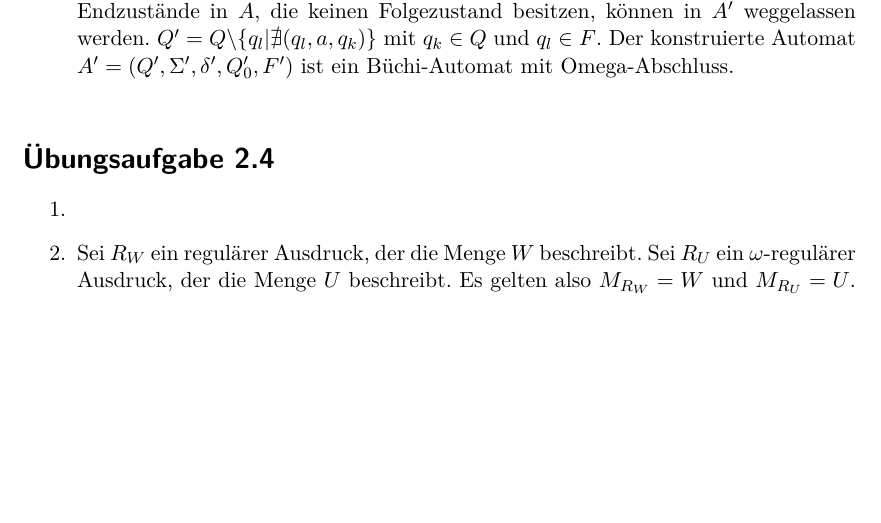
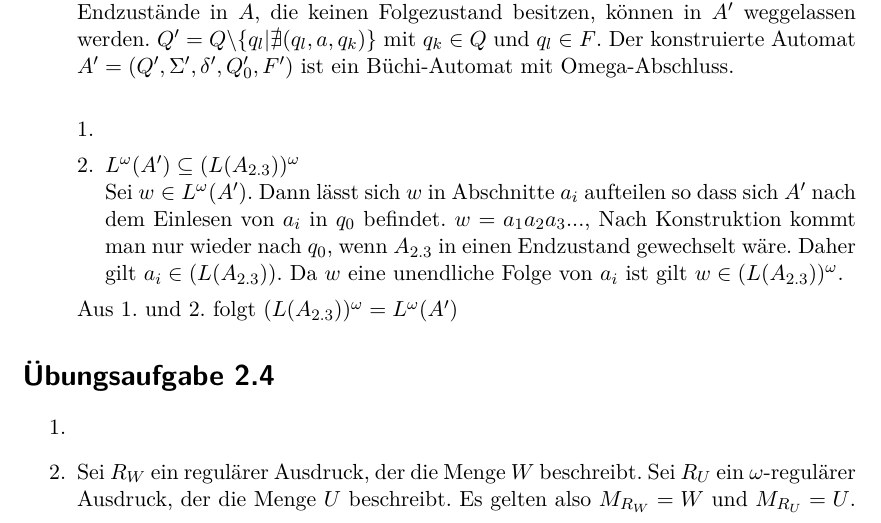
Before and after one commit to lenerd/FGI2, a LaTeX document (blatt_02/blatt_02.tex): part of page 2 of 3, cut so that both start at the same text, the shorter picture padded with empty space. Compiled offline with pdfLaTeX.

Commit message:
Bewis 2.3.3 ergänzt

```diff
--- a/blatt_02/blatt_02.tex
+++ b/blatt_02/blatt_02.tex
@@ -82,6 +82,12 @@
 			Jeder ursprüngliche Startzustand in $A$ wird nun zu einem Start- und Endzustand in $A'$ ($Q_0=F'$). Alle Kanten, die $A$ aus $q_k\in Q$in einen Endzustand überführt haben, werden in $A'$ kopiert und bilden eine neue Kante von $q'_k$ in die konstruierten Endzustände in $A'$.\\
 			$\delta'=\delta \cup \{(q_k, a, q_l)|(q_k, a, q_f)\in\delta, q_f\in F, q_l \in Q_0, q_k \in Q \}$\\
 			Endzustände in $A$, die keinen Folgezustand besitzen, können in $A'$ weggelassen werden. $Q'=Q\backslash\{q_l|\nexists(q_l,a,q_k)\}$ mit $q_k\in Q$ und $q_l\in F$. Der konstruierte Automat $A'=(Q',\Sigma',\delta',Q_0',F')$ ist ein Büchi-Automat mit Omega-Abschluss.\\
+			\begin{enumerate}[1.]
+				\item
+				\item $L^{\omega}(A') \subseteq (L(A_{2.3}))^{\omega}$ \\
+				Sei $w \in L^{\omega}(A')$. Dann lässt sich $w$ in Abschnitte $a_i$ aufteilen so dass sich $A'$ nach dem Einlesen von $a_i$ in $q_0$ befindet. $w=a_1 a_2 a_3 ...$, Nach Konstruktion kommt man nur wieder nach $q_0$, wenn $A_{2.3}$ in einen Endzustand gewechselt wäre. Daher gilt $a_i \in (L(A_{2.3}))$. Da $w$ eine unendliche Folge von $a_i$ ist gilt $w \in (L(A_{2.3}))^{\omega}$.
+			\end{enumerate}
+			Aus 1. und 2. folgt $(L(A_{2.3}))^{\omega} = L^{\omega}(A')$
 \end{enumerate}
 
 \section*{Übungsaufgabe 2.4}
```
